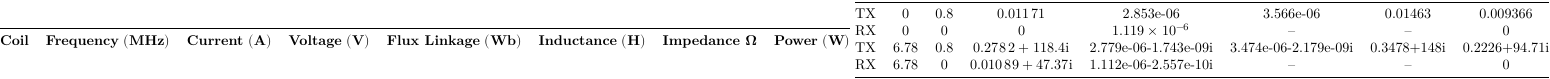
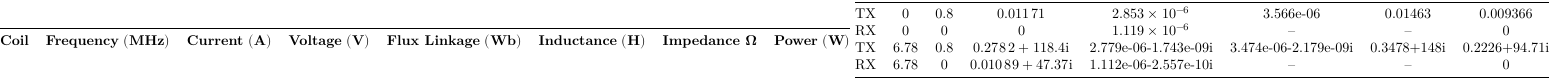
Before and after one commit to aakatz3/ESE-6710-Final-Project-Paper, a LaTeX figure (table/results/sims/femm/coils_v1_fixed.tex): the whole page. Compiled offline with LuaLaTeX.

Commit message:
txs auto checkin

```diff
--- a/table/results/sims/femm/coils_v1_fixed.tex
+++ b/table/results/sims/femm/coils_v1_fixed.tex
@@ -22,10 +22,10 @@
 \end{tabular}
 \begin{tabular}{@{}lccccccc@{}}
 	\midrule
-	TX & 0 & 0.8 & \num{0.01171} & 2.853e-06 & 3.566e-06 & 0.01463 & 0.009366 \\
-	RX & 0 & 0 & \num{0} & \complexnum{1.119e-06} & -- & -- & 0 \\
-	TX & 6.78 & 0.8 & \complexnum{0.2782+118.4i} & 2.779e-06-1.743e-09i & 3.474e-06-2.179e-09i & 0.3478+148i & 0.2226+94.71i \\
-	RX & 6.78 & 0 & \complexnum{0.01089+47.37i} & 1.112e-06-2.557e-10i & -- & -- & 0 \\
+	TX & 0    & 0.8 & \num{0.01171}               & \complexnum{2.853e-06}              & 3.566e-06            & 0.01463     & 0.009366      \\
+	RX & 0    & 0   & \num{0}                     & \complexnum{1.119e-06} & --                   & --          & 0             \\
+	TX & 6.78 & 0.8 & \complexnum{0.2782+118.4i}  & 2.779e-06-1.743e-09i   & 3.474e-06-2.179e-09i & 0.3478+148i & 0.2226+94.71i \\
+	RX & 6.78 & 0   & \complexnum{0.01089+47.37i} & 1.112e-06-2.557e-10i   & --                   & --          & 0             \\
 	\bottomrule
 \end{tabular}
 \end{document}
```
